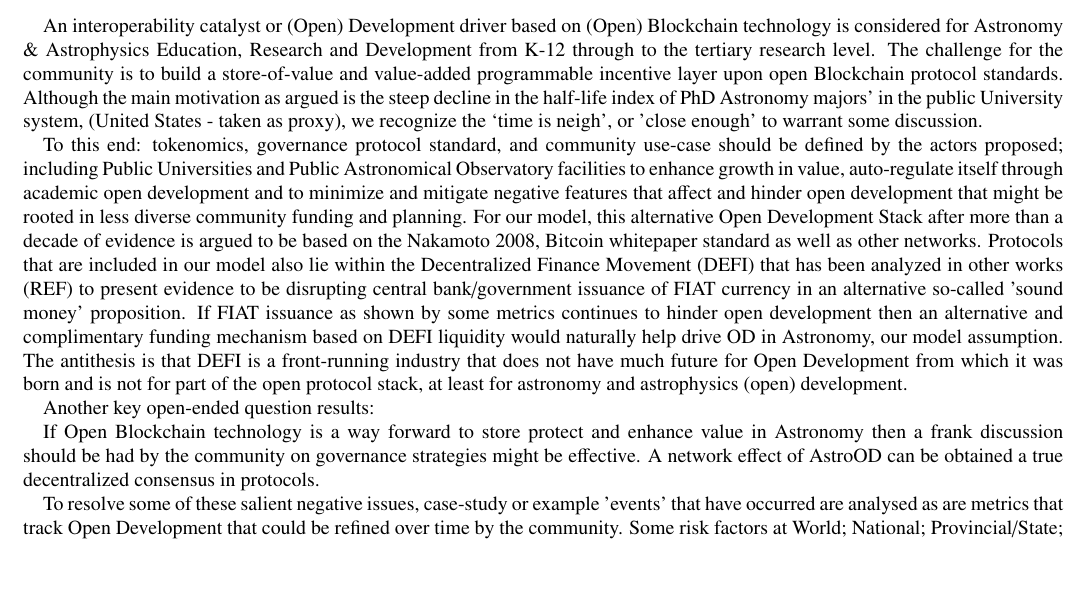
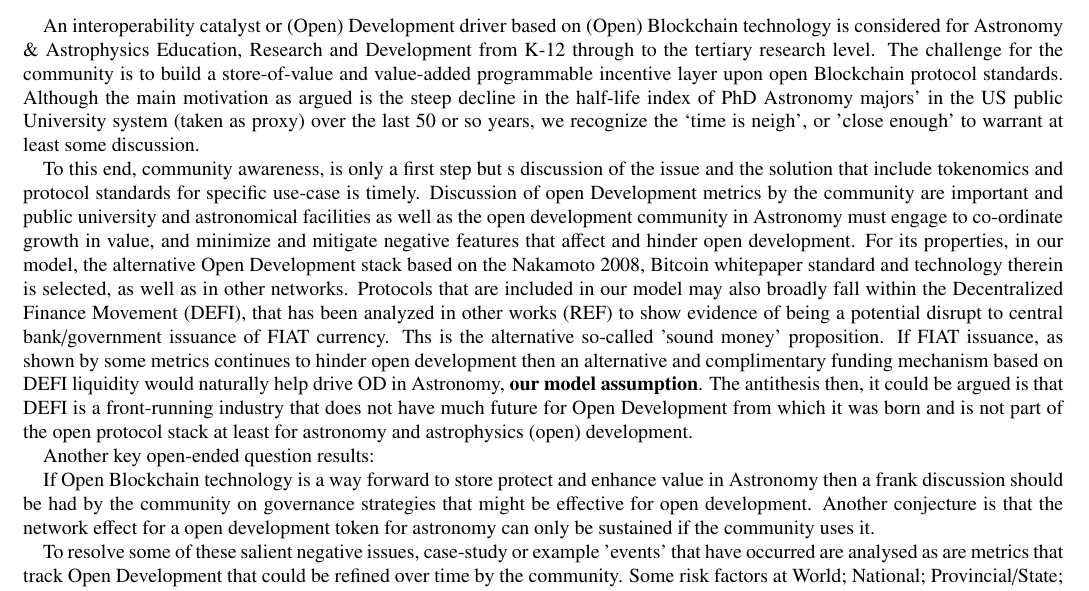
Before and after one commit to sebaguro/AstroOD, a LaTeX paper (astrotoken.tex): part of page 1 of 9, cut so that both start at the same text, the shorter picture padded with empty space. Compiled offline with pdfLaTeX.

Commit message:
Updates from Overleaf

```diff
--- a/astrotoken.tex
+++ b/astrotoken.tex
@@ -52,13 +52,13 @@
 
 \begin{abstract}
 
-An interoperability catalyst or (Open) Development driver based on (Open) Blockchain technology is considered for Astronomy \& Astrophysics Education, Research and Development from K-12 through to the tertiary research level. The challenge for the community is to build a store-of-value and value-added programmable incentive layer upon open Blockchain protocol standards. Although the main motivation as argued is the steep decline in the half-life index of PhD Astronomy majors' in the  public University system, (United States - taken as  proxy), we recognize the `time is neigh', or 'close enough' to warrant some discussion.
+An interoperability catalyst or (Open) Development driver based on (Open) Blockchain technology is considered for Astronomy \& Astrophysics Education, Research and Development from K-12 through to the tertiary research level. The challenge for the community is to build a store-of-value and value-added programmable incentive layer upon open Blockchain protocol standards. Although the main motivation as argued is the steep decline in the half-life index of PhD Astronomy majors' in the US public University system (taken as  proxy) over the last 50 or so years, we recognize the `time is neigh', or 'close enough' to warrant at least some discussion.
 
-To this end: tokenomics, governance protocol standard, and community use-case should be defined by the actors proposed; including Public Universities and Public Astronomical Observatory facilities to enhance growth in value, auto-regulate itself through academic open development and to minimize and mitigate negative features that affect and hinder open development that might be rooted in less diverse community funding and planning. For our model, this alternative Open Development Stack after more than a decade of evidence is argued to be based on the Nakamoto 2008, Bitcoin whitepaper standard as well as other networks. Protocols that are included in our model also lie within the Decentralized Finance Movement (DEFI) that has been analyzed in other works (REF) to present evidence to be disrupting central bank/government issuance of FIAT currency in an alternative so-called 'sound money' proposition. If FIAT issuance as shown by some metrics continues to hinder open development then an alternative and complimentary funding mechanism based on DEFI liquidity would naturally help drive OD in Astronomy, our model assumption. The antithesis is that DEFI is a front-running industry that does not have much future for Open Development from which it was born and is not for part of the open protocol stack, at least for astronomy and astrophysics (open) development.
+To this end, community awareness, is only a first step but s discussion of the issue and the solution that include tokenomics and protocol standards for specific use-case is timely. Discussion of open Development metrics by the community are important and public university and astronomical facilities as well as the open development community in Astronomy must engage to co-ordinate growth in value, and minimize and mitigate negative features that affect and hinder open development. For its properties, in our model, the alternative Open Development stack  based on the Nakamoto 2008, Bitcoin whitepaper standard and technology therein is selected, as well as in other networks. Protocols that are included in our model may also broadly fall within the Decentralized Finance Movement (DEFI), that has been analyzed in other works (REF) to show evidence of being a potential disrupt to central bank/government issuance of FIAT currency. Ths is the alternative so-called 'sound money' proposition. If FIAT issuance, as shown by some metrics continues to hinder open development then an alternative and complimentary funding mechanism based on DEFI liquidity would naturally help drive OD in Astronomy, \textbf{our model assumption}. The antithesis then, it could be argued is that DEFI is a front-running industry that does not have much future for Open Development from which it was born and is not part of the open protocol stack at least for astronomy and astrophysics (open) development.
 
 Another key open-ended question results:
 
-If Open Blockchain technology is a way forward to store protect and enhance value in Astronomy then a frank discussion should be had by the community on governance strategies might be effective. A network effect of AstroOD can be obtained a true decentralized  consensus in protocols.
+If Open Blockchain technology is a way forward to store protect and enhance value in Astronomy then a frank discussion should be had by the community on governance strategies that might be effective for open development. Another conjecture is that the  network effect for a open development token for astronomy can only be sustained if the community uses it.
 
 To resolve some of these salient negative issues, case-study or example 'events' that have occurred are analysed as are metrics that track Open Development that could be refined over time by the community. Some risk factors at World; National; Provincial/State; University level;  etc., of governance are examined and case-studies presented some of which have led to astronomical communities failing to enter or even maintain international collaborations on global projects or facilities; or led to a so-called 'global' brain drain or flight of Astronomy majors to other industries, caused interruption of unique telescope facilities from normal operations or delayed construction of new ones.
 
```
Also changed, not shown: astrotoken.tex (2 more changed lines).
